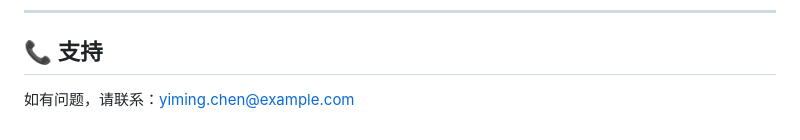
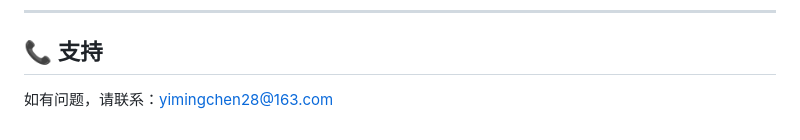
Before and after one commit to cheny1ming/cheny1ming.github.io, a Markdown page: Blogs/README.md, the part around the change. GitHub-like rendering.

```diff
--- a/Blogs/README.md
+++ b/Blogs/README.md
@@ -209,4 +209,4 @@ A: 使用 Live Server 或类似工具打开 `Blogs/index.html`。
 
 ## 📞 支持
 
-如有问题，请联系：yiming.chen@example.com
+如有问题，请联系：yimingchen28@163.com
```
